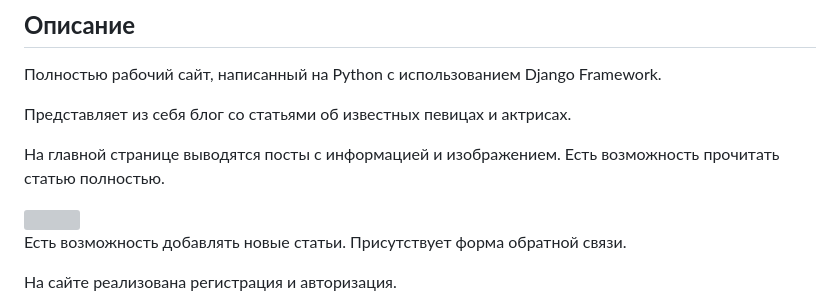
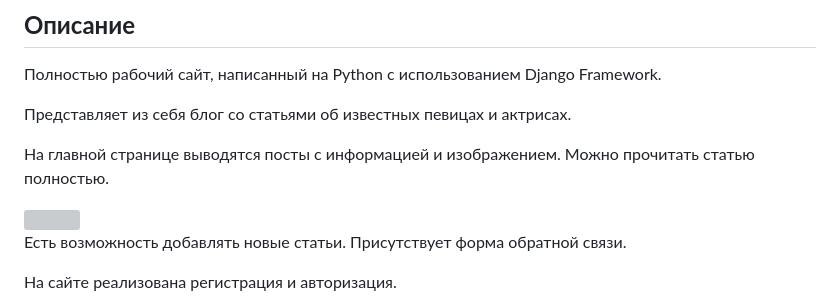
Before and after one commit to prontrix/djangosite, a Markdown page: README.md, the part around the change. Drawn GitHub-style; grey boxes are pictures that could not be loaded.

```diff
--- a/README.md
+++ b/README.md
@@ -6,7 +6,7 @@
 
 <p>Представляет из себя блог со статьями об известных певицах и актрисах.</p>
 
-<p>На главной странице выводятся посты с информацией и изображением. Есть возможность прочитать статью полностью.</p>
+<p>На главной странице выводятся посты с информацией и изображением. Можно прочитать статью полностью.</p>
 
 <img src = "https://user-images.githubusercontent.com/60534525/227756543-399b31c6-e1dd-4bfa-8836-baffa4908e0c.jpg" width = 500 />
 
```
